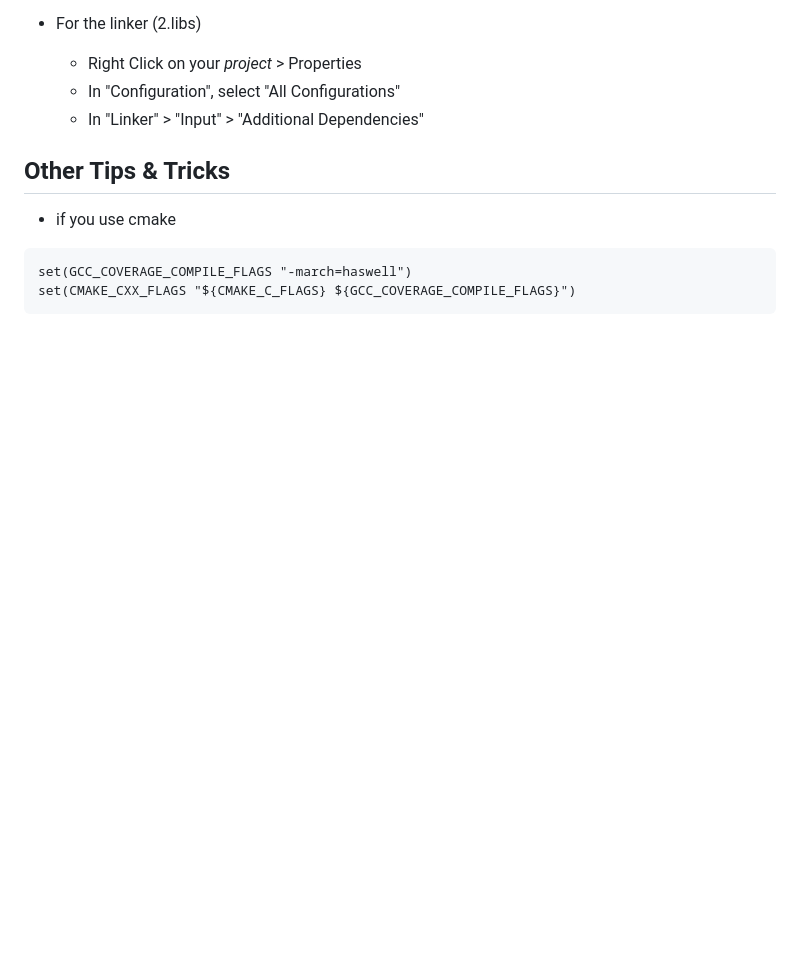
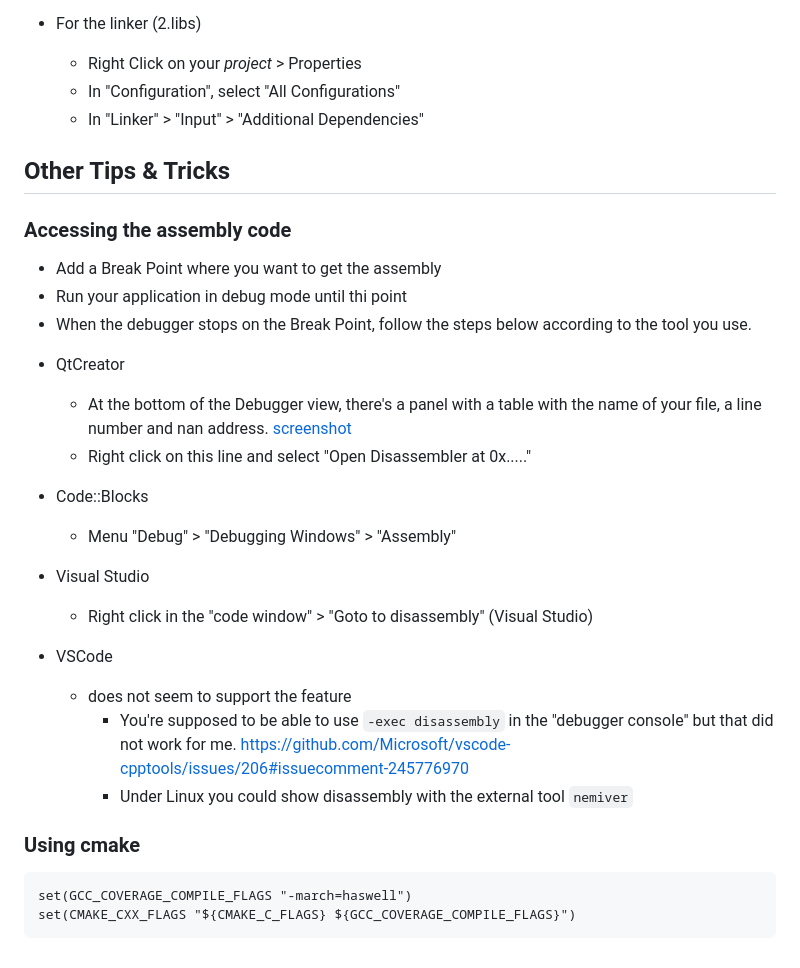
Before and after one commit to telecom-se/hpp, a Markdown page: lab2/INSTALLATION.md, the part around the change. Rendered like a GitHub page; blank space fills up the shorter version.

````diff
--- a/lab2/INSTALLATION.md
+++ b/lab2/INSTALLATION.md
@@ -261,7 +261,30 @@ You'll add a few lines to this file.
 
 ## Other Tips & Tricks
 
-+ if you use cmake
+### Accessing the assembly code
+
+- Add a Break Point where you want to get the assembly
+- Run your application in debug mode until thi point
+- When the debugger stops on the  Break Point, follow the steps below according to the tool you use.
+
++ QtCreator
+  + At the bottom of the Debugger view, there's a panel with a table with the name of your file, a line number and nan address.
+    [screenshot](../resources/figures/Qtcreator.png)
+  + Right click on this line and select "Open Disassembler at 0x....."
+
++ Code::Blocks
+  + Menu "Debug" > "Debugging Windows" > "Assembly"
+
++ Visual Studio
+  + Right click in the "code window" > "Goto to disassembly" (Visual Studio)
+
++ VSCode
+  + does not seem to support the feature
+    + You're supposed to be able to use `-exec disassembly` in the "debugger console" but that did not work for me.
+      https://github.com/Microsoft/vscode-cpptools/issues/206#issuecomment-245776970
+    + Under Linux you could show disassembly with the external tool `nemiver`
+
+### Using cmake
 ```
 set(GCC_COVERAGE_COMPILE_FLAGS "-march=haswell")
 set(CMAKE_CXX_FLAGS "${CMAKE_C_FLAGS} ${GCC_COVERAGE_COMPILE_FLAGS}")
````
Also changed, not shown: lab2/README.md (+1 -7 lines), resources/figures/QtCreator.png (added).
